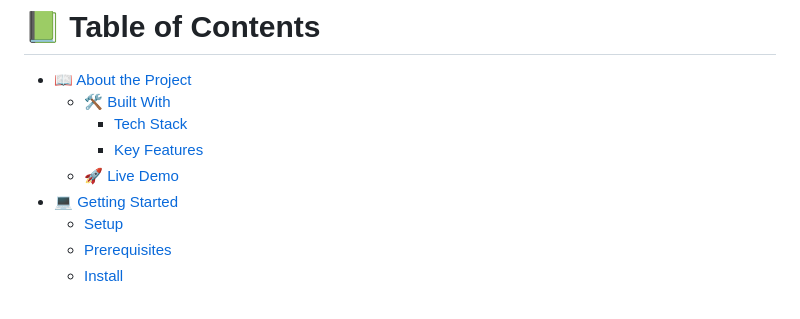
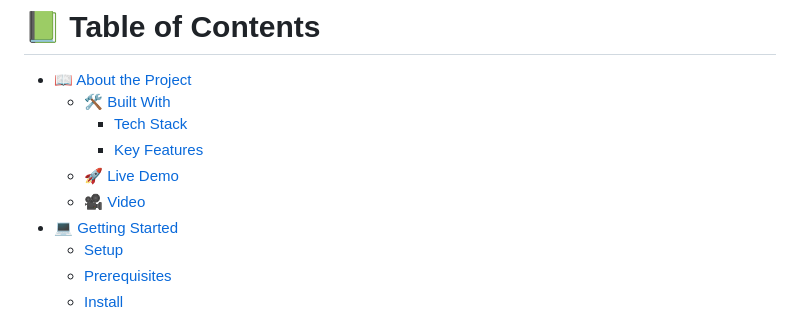
Before and after one commit to Bifabig/personal-portfolio-microverse, a Markdown page: README.md, the part around the change. GitHub-like rendering.

Commit message:
add video to table of contents

```diff
--- a/README.md
+++ b/README.md
@@ -42,6 +42,7 @@ After you're finished please remove all the comments and instructions!
     - [Tech Stack](#tech-stack)
     - [Key Features](#key-features)
   - [🚀 Live Demo](#live-demo)
+  - [🎥 Video](#video)
 - [💻 Getting Started](#getting-started)
   - [Setup](#setup)
   - [Prerequisites](#prerequisites)
```
